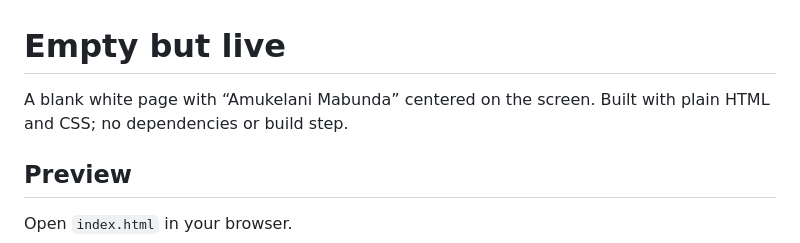
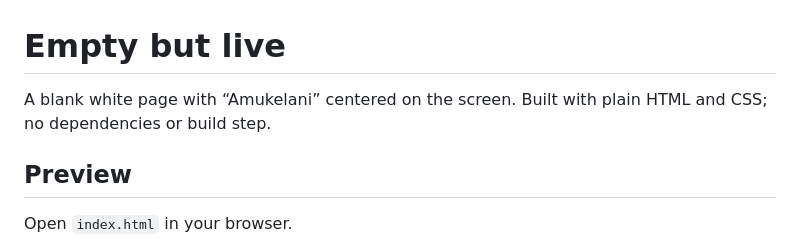
Before and after one commit to amuk86/FlyRank_EmptyButLive, a Markdown page: README.md, the part around the change. Rendered like a GitHub page.

```diff
--- a/README.md
+++ b/README.md
@@ -1,6 +1,6 @@
 # Empty but live
 
-A blank white page with “Amukelani Mabunda” centered on the screen. Built with plain HTML and CSS; no dependencies or build step.
+A blank white page with “Amukelani” centered on the screen. Built with plain HTML and CSS; no dependencies or build step.
 
 ## Preview
 
```
Also changed, not shown: screenshot.png (added), 2 other files.
